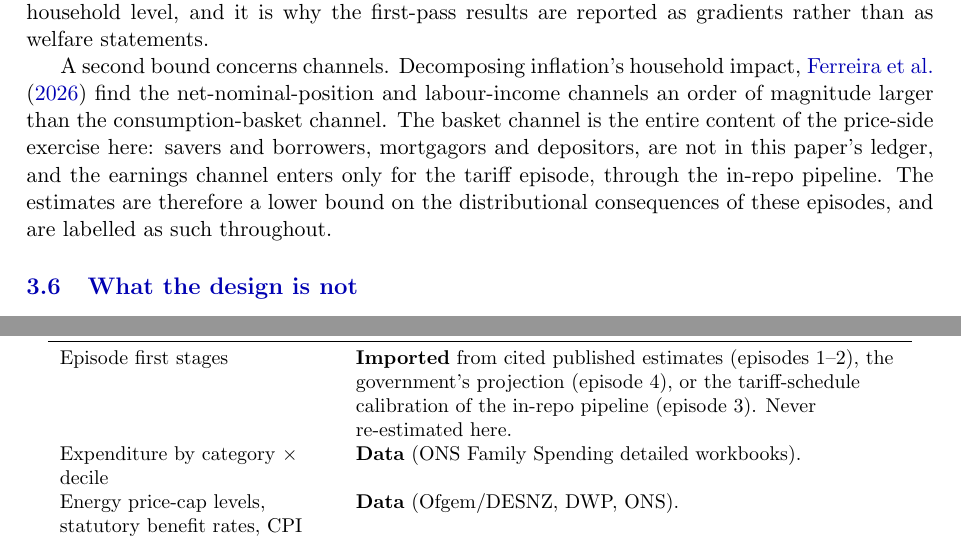
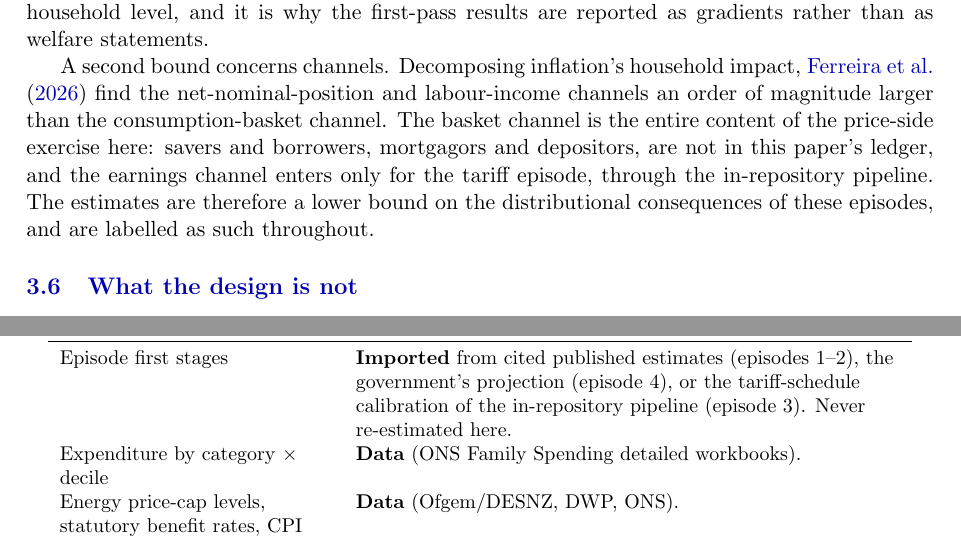
Before and after one commit to PolicyEngine/uk-trade-shock-study, a LaTeX paper (paper/main.tex, which reads paper/sections/framework.tex, paper/sections/method.tex): two parts of pages 9 and 13 of 37, joined at a grey line, cut so that both start at the same text. Compiled offline with pdfLaTeX.

Commit message:
Register: in-repo -> in-repository in the last three prose sites
Co-Authored-By: Claude Fable 5 <noreply@anthropic.com>
Claude-Session: https://claude.ai/code/session_0149AWVAWx8ogPKN3DA7FxTf

```diff
--- a/paper/sections/framework.tex
+++ b/paper/sections/framework.tex
@@ -153,7 +153,7 @@ labour-income channels an order of magnitude larger than the
 consumption-basket channel. The basket channel is the entire content
 of the price-side exercise here: savers and borrowers, mortgagors and
 depositors, are not in this paper's ledger, and the earnings channel
-enters only for the tariff episode, through the in-repo pipeline.
+enters only for the tariff episode, through the in-repository pipeline.
 The estimates are therefore a lower bound on the distributional
 consequences of these episodes, and are labelled as such throughout.
 
--- a/paper/sections/method.tex
+++ b/paper/sections/method.tex
@@ -21,7 +21,7 @@ every input is stated once:
 \toprule
 Object & Status \\
 \midrule
-Episode first stages & \textbf{Imported} from cited published estimates (episodes 1--2), the government's projection (episode 4), or the tariff-schedule calibration of the in-repo pipeline (episode 3). Never re-estimated here. \\
+Episode first stages & \textbf{Imported} from cited published estimates (episodes 1--2), the government's projection (episode 4), or the tariff-schedule calibration of the in-repository pipeline (episode 3). Never re-estimated here. \\
 Expenditure by category $\times$ decile & \textbf{Data} (ONS Family Spending detailed workbooks). \\
 Energy price-cap levels, statutory benefit rates, CPI outturns & \textbf{Data} (Ofgem/DESNZ, DWP, ONS). \\
 Pass-through and utilisation dials & \textbf{Assumed}, bracketed, entering the pipeline once each. \\
```
Also changed, not shown: paper/sections/roadmap.tex (+1 -1 lines).
